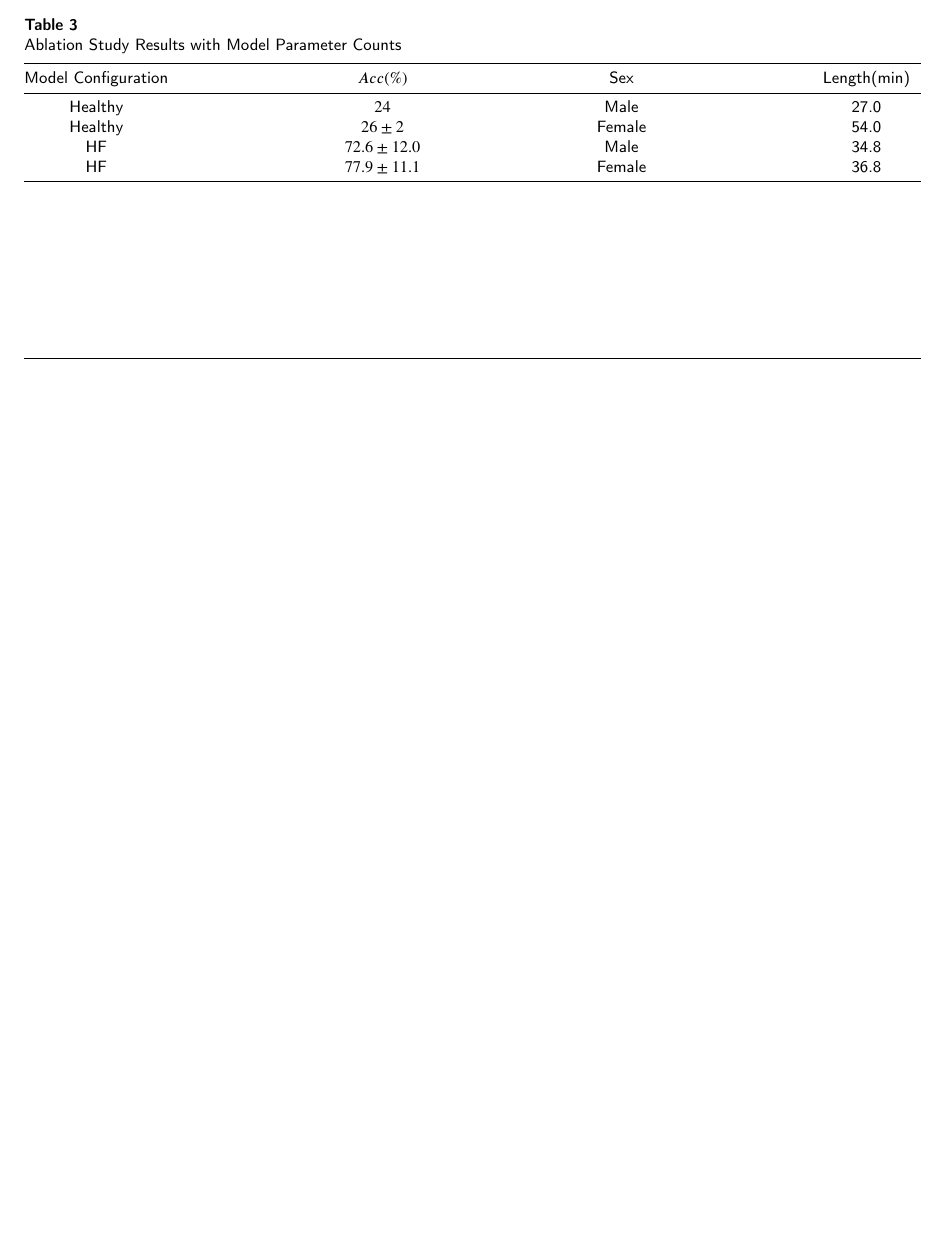
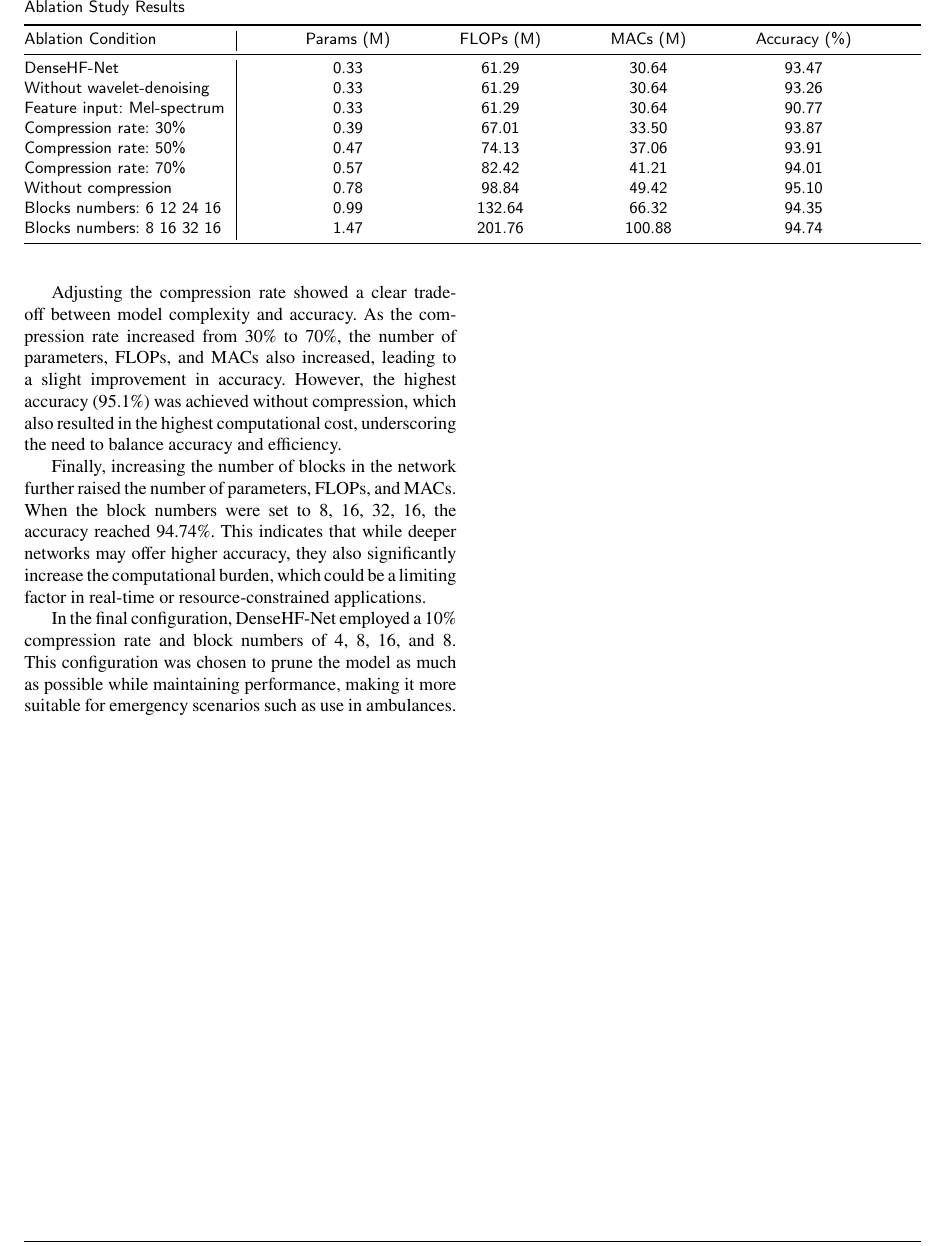
Before and after one commit to qiuzhaoyu/AHF-Rapid-Diagnosis, a LaTeX thesis (AHF_thesis_latex/cas-sc-template.tex, which reads AHF_thesis_latex/sections/Results.tex): part of page 4 of 7 before the commit and part of page 8 of 11 after it, cut at the place of the change, the shorter picture padded with empty space. Compiled offline with pdfLaTeX.

Commit message:
2024Aug10, 20:15

```diff
--- a/AHF_thesis_latex/cas-sc-template.tex
+++ b/AHF_thesis_latex/cas-sc-template.tex
@@ -5,6 +5,7 @@
 \usepackage{subcaption}
 \usepackage[section]{placeins}
 \usepackage{textcomp}
+\usepackage{tabularx}
 \usepackage{pgfplots}
 \pgfplotsset{width=10cm,compat=1.9}
 % \usepackage[table]{xcolor}
--- a/AHF_thesis_latex/sections/Results.tex
+++ b/AHF_thesis_latex/sections/Results.tex
@@ -415,15 +418,25 @@ When combined with DenseHF-Net and the ensemble method, the overall performance
+Adjusting the compression rate showed a clear trade-off between model complexity and accuracy. As the compression rate increased from 30\% to 70\%, the number of parameters, FLOPs, and MACs also increased, leading to a slight improvement in accuracy. However, the highest accuracy (95.1\%) was achieved without compression, which also resulted in the highest computational cost, underscoring the need to balance accuracy and efficiency.
+
+Finally, increasing the number of blocks in the network further raised the number of parameters, FLOPs, and MACs. When the block numbers were set to 8, 16, 32, 16, the accuracy reached 94.74\%. This indicates that while deeper networks may offer higher accuracy, they also significantly increase the computational burden, which could be a limiting factor in real-time or resource-constrained applications.
+
+In the final configuration, DenseHF-Net employed a 10\% compression rate and block numbers of 4, 8, 16, and 8. This configuration was chosen to prune the model as much as possible while maintaining performance, making it more suitable for emergency scenarios such as use in ambulances.
 \begin{table*}[htbp]
-	\centering
-	\caption{Ablation Study Results with Model Parameter Counts}
-	\label{tab: Effects of the Model Architecture}
-	\begin{tabular*}{\tblwidth}{CCCC}
-		\toprule
-		Model Configuration & $Acc(\%)$ & Sex & Length(min)\\
-		\midrule
-		Healthy&$24$&Male&27.0\\
-		Healthy&$26\pm 2$&Female&54.0\\
-		HF&$72.6\pm12.0$&Male&34.8\\
-		HF&$77.9\pm 11.1$&Female&36.8\\
-		\midrule
-	\end{tabular*}
+    \centering
+    \caption{Ablation Study Results}
+    \label{table:ablation_results}
+    \begin{tabularx}{\textwidth}{L|CCCCC}
+    \toprule
+    Ablation Condition & Params (M) & FLOPs (M) & MACs (M) & Accuracy (\%) \\
+    \midrule
+    DenseHF-Net            &0.33& 61.29& 30.64& 93.47 \\
+    Without wavelet-denoising  &0.33& 61.29& 30.64& 93.26 \\
+    Feature input: Mel-spectrum &0.33& 61.29& 30.64& 90.77\\
+   Compression rate: 30\%& 0.39& 67.01& 33.50&93.87\\
+   Compression rate: 50\%& 0.47& 74.13 & 37.06&93.91\\
+   Compression rate: 70\%& 0.57& 82.42 & 41.21&94.01\\
+   Without compression &0.78& 98.84& 49.42& 95.10\\
+    Blocks numbers: 6 12 24 16  & 0.99    & 132.64     & 66.32     & 94.35  \\
+    Blocks numbers: 8 16 32 16  & 1.47    & 201.76      & 100.88    & 94.74  \\
+    \bottomrule
+    \end{tabularx}
 \end{table*}
```
Also changed, not shown: AHF_thesis_latex/cas-sc-template.bbl, DenseNet.png (added), MobileNet.png (added), ResNet.png (added), AHF_thesis_latex/cas-sc-template.tex (2 more changed lines), AHF_thesis_latex/sections/Results.tex (9 more changed lines), 7 other files.
